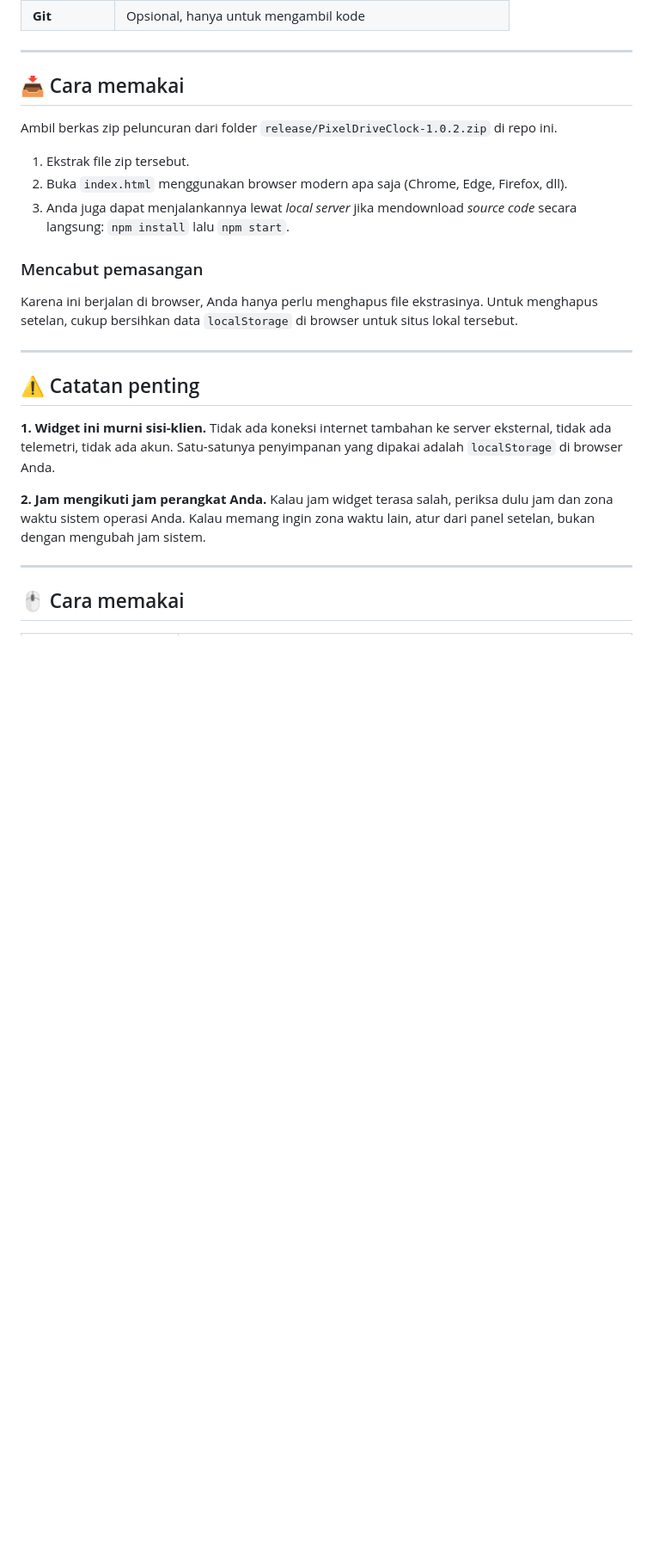
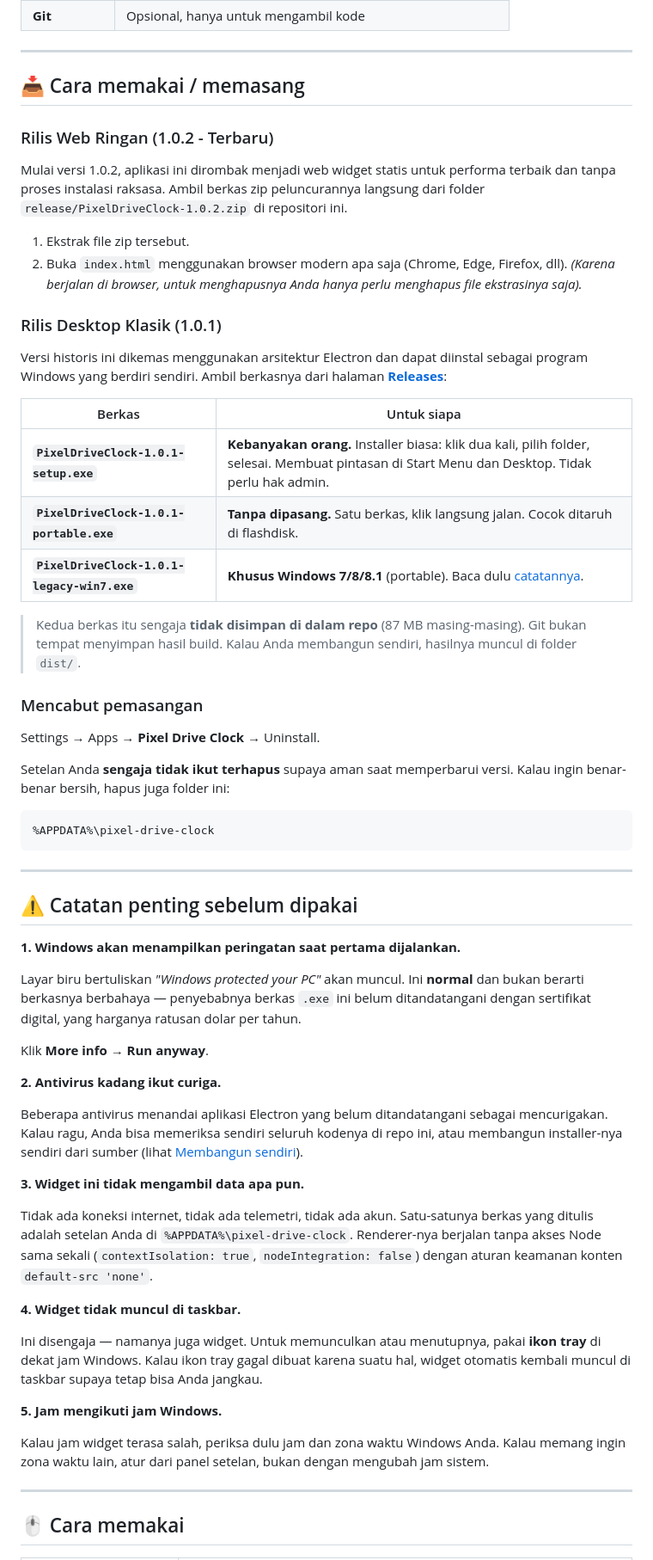
Before and after one commit to Goodman-34/Widget-time-pixel-style-, a Markdown page: README.md, the part around one of its changes. Shown at 86% size. GitHub-like rendering; blank space fills up the shorter version.

Commit message:
Restore historical context in README & CHANGELOG, add detailed 1.0.2 web release notes

````diff
--- a/README.md
+++ b/README.md
@@ -213,29 +217,78 @@ Dua hal yang perlu Anda tahu, apa adanya:
 
 ---
 
-## 📥 Cara memakai
+## 📥 Cara memakai / memasang
 
-Ambil berkas zip peluncuran dari folder `release/PixelDriveClock-1.0.2.zip` di repo ini.
+### Rilis Web Ringan (1.0.2 - Terbaru)
+
+Mulai versi 1.0.2, aplikasi ini dirombak menjadi web widget statis untuk performa terbaik dan tanpa proses instalasi raksasa. Ambil berkas zip peluncurannya langsung dari folder `release/PixelDriveClock-1.0.2.zip` di repositori ini.
 
 1. Ekstrak file zip tersebut.
 2. Buka `index.html` menggunakan browser modern apa saja (Chrome, Edge, Firefox, dll).
-3. Anda juga dapat menjalankannya lewat *local server* jika mendownload *source code* secara langsung:
-   `npm install` lalu `npm start`.
+*(Karena berjalan di browser, untuk menghapusnya Anda hanya perlu menghapus file ekstrasinya saja).*
+
+### Rilis Desktop Klasik (1.0.1)
+
+Versi historis ini dikemas menggunakan arsitektur Electron dan dapat diinstal sebagai program Windows yang berdiri sendiri. Ambil berkasnya dari halaman **[Releases](../../releases)**:
+
+| Berkas | Untuk siapa |
+|---|---|
+| **`PixelDriveClock-1.0.1-setup.exe`** | **Kebanyakan orang.** Installer biasa: klik dua kali, pilih folder, selesai. Membuat pintasan di Start Menu dan Desktop. Tidak perlu hak admin. |
+| **`PixelDriveClock-1.0.1-portable.exe`** | **Tanpa dipasang.** Satu berkas, klik langsung jalan. Cocok ditaruh di flashdisk. |
+| **`PixelDriveClock-1.0.1-legacy-win7.exe`** | **Khusus Windows 7/8/8.1** (portable). Baca dulu [catatannya](#versi-legacy-windows-7). |
+
+> Kedua berkas itu sengaja **tidak disimpan di dalam repo** (87 MB masing-masing).
+> Git bukan tempat menyimpan hasil build. Kalau Anda membangun sendiri,
+> hasilnya muncul di folder `dist/`.
 
 ### Mencabut pemasangan
 
-Karena ini berjalan di browser, Anda hanya perlu menghapus file ekstrasinya.
-Untuk menghapus setelan, cukup bersihkan data `localStorage` di browser untuk situs lokal tersebut.
+Settings → Apps → **Pixel Drive Clock** → Uninstall.
+
+Setelan Anda **sengaja tidak ikut terhapus** supaya aman saat memperbarui
+versi. Kalau ingin benar-benar bersih, hapus juga folder ini:
+
+```
+%APPDATA%\pixel-drive-clock
+```
 
 ---
 
-## ⚠️ Catatan penting
+## ⚠️ Catatan penting sebelum dipakai
 
-**1. Widget ini murni sisi-klien.**
-Tidak ada koneksi internet tambahan ke server eksternal, tidak ada telemetri, tidak ada akun. Satu-satunya penyimpanan yang dipakai adalah `localStorage` di browser Anda.
+**1. Windows akan menampilkan peringatan saat pertama dijalankan.**
 
-**2. Jam mengikuti jam perangkat Anda.**
-Kalau jam widget terasa salah, periksa dulu jam dan zona waktu sistem operasi Anda. Kalau memang ingin zona waktu lain, atur dari panel setelan, bukan dengan mengubah jam sistem.
+Layar biru bertuliskan *"Windows protected your PC"* akan muncul. Ini **normal**
+dan bukan berarti berkasnya berbahaya — penyebabnya berkas `.exe` ini belum
+ditandatangani dengan sertifikat digital, yang harganya ratusan dolar per tahun.
+
+Klik **More info** → **Run anyway**.
+
+**2. Antivirus kadang ikut curiga.**
+
+Beberapa antivirus menandai aplikasi Electron yang belum ditandatangani sebagai
+mencurigakan. Kalau ragu, Anda bisa memeriksa sendiri seluruh kodenya di repo
+ini, atau membangun installer-nya sendiri dari sumber (lihat
+[Membangun sendiri](#-membangun-sendiri)).
+
+**3. Widget ini tidak mengambil data apa pun.**
+
+Tidak ada koneksi internet, tidak ada telemetri, tidak ada akun. Satu-satunya
+berkas yang ditulis adalah setelan Anda di `%APPDATA%\pixel-drive-clock`.
+Renderer-nya berjalan tanpa akses Node sama sekali (`contextIsolation: true`,
+`nodeIntegration: false`) dengan aturan keamanan konten `default-src 'none'`.
+
+**4. Widget tidak muncul di taskbar.**
+
+Ini disengaja — namanya juga widget. Untuk memunculkan atau menutupnya, pakai
+**ikon tray** di dekat jam Windows. Kalau ikon tray gagal dibuat karena suatu
+hal, widget otomatis kembali muncul di taskbar supaya tetap bisa Anda jangkau.
+
+**5. Jam mengikuti jam Windows.**
+
+Kalau jam widget terasa salah, periksa dulu jam dan zona waktu Windows Anda.
+Kalau memang ingin zona waktu lain, atur dari panel setelan, bukan dengan
+mengubah jam sistem.
 
 ---
 
````
Also changed, not shown: other parts of README.md (+29 -8 lines), CHANGELOG.md (+5 -2 lines).
